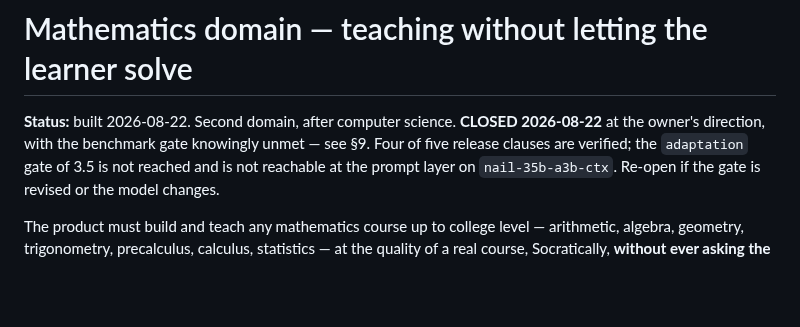
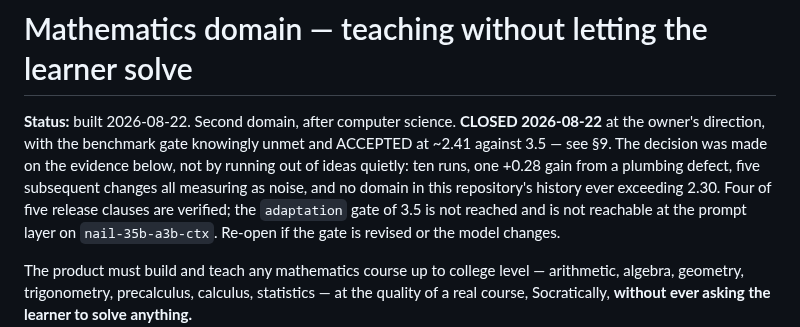
Before and after one commit to brennansk1/Helga-Soctraic-Voice-Tutor, a Markdown page: docs/design/18_MATHEMATICS_DOMAIN_TEACHING.md, the part around the change. Drawn GitHub-style; blank space fills up the shorter version.

```diff
--- a/docs/design/18_MATHEMATICS_DOMAIN_TEACHING.md
+++ b/docs/design/18_MATHEMATICS_DOMAIN_TEACHING.md
@@ -2,7 +2,10 @@
 
 **Status:** built 2026-08-22. Second domain, after computer science.
 **CLOSED 2026-08-22** at the owner's direction, with the benchmark gate
-knowingly unmet — see §9. Four of five release clauses are verified; the
+knowingly unmet and ACCEPTED at ~2.41 against 3.5 — see §9. The decision was
+made on the evidence below, not by running out of ideas quietly: ten runs, one
++0.28 gain from a plumbing defect, five subsequent changes all measuring as
+noise, and no domain in this repository's history ever exceeding 2.30. Four of five release clauses are verified; the
 `adaptation` gate of 3.5 is not reached and is not reachable at the prompt
 layer on `nail-35b-a3b-ctx`. Re-open if the gate is revised or the model
 changes.
```
Also changed, not shown: docs/RELEASE_CRITERIA.md (+28 -0 lines).
